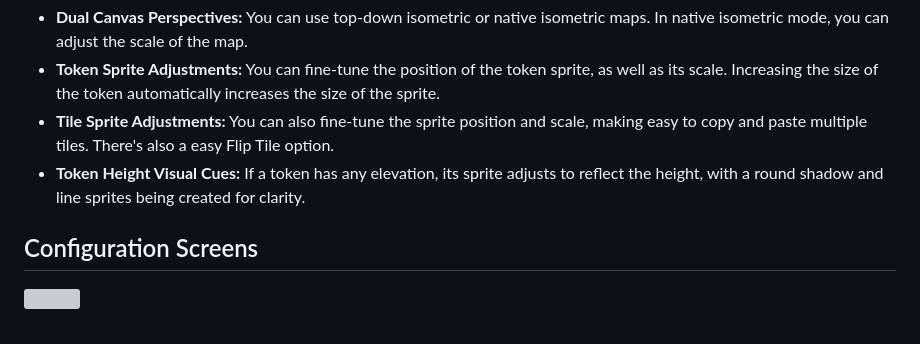
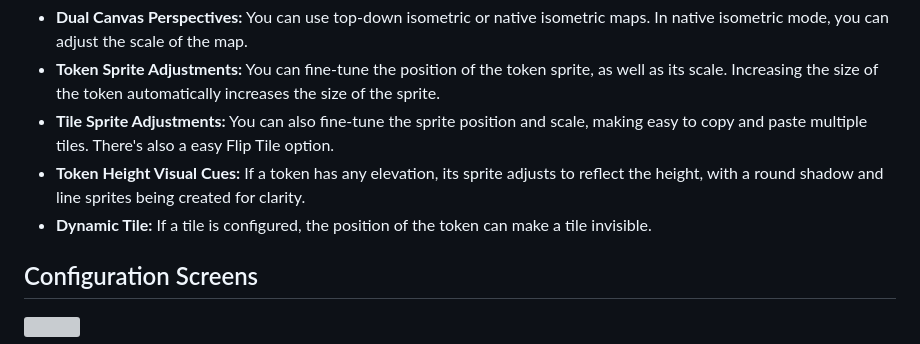
Before and after one commit to lsfcin/alternative-isometric-perspective, a Markdown page: README.md, the part around one of its changes. Rendered like a GitHub page; grey boxes are pictures that could not be loaded.

```diff
--- a/README.md
+++ b/README.md
@@ -29,6 +29,7 @@ Here are some of the features the module offers.
 - **Token Sprite Adjustments:** You can fine-tune the position of the token sprite, as well as its scale. Increasing the size of the token automatically increases the size of the sprite.
 - **Tile Sprite Adjustments:** You can also fine-tune the sprite position and scale, making easy to copy and paste multiple tiles. There's also a easy Flip Tile option.
 - **Token Height Visual Cues:** If a token has any elevation, its sprite adjusts to reflect the height, with a round shadow and line sprites being created for clarity.
+- **Dynamic Tile:** If a tile is configured, the position of the token can make a tile invisible.
 
 ## Configuration Screens
 
```
Also changed, not shown: other parts of README.md (+1 -1 lines).
